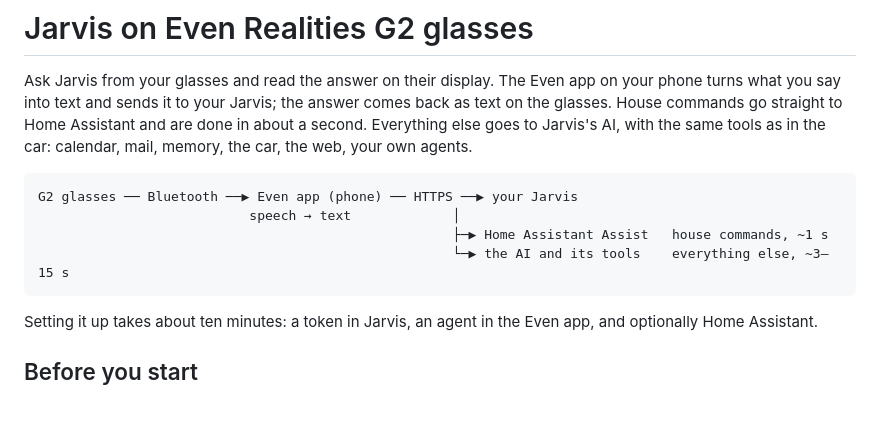
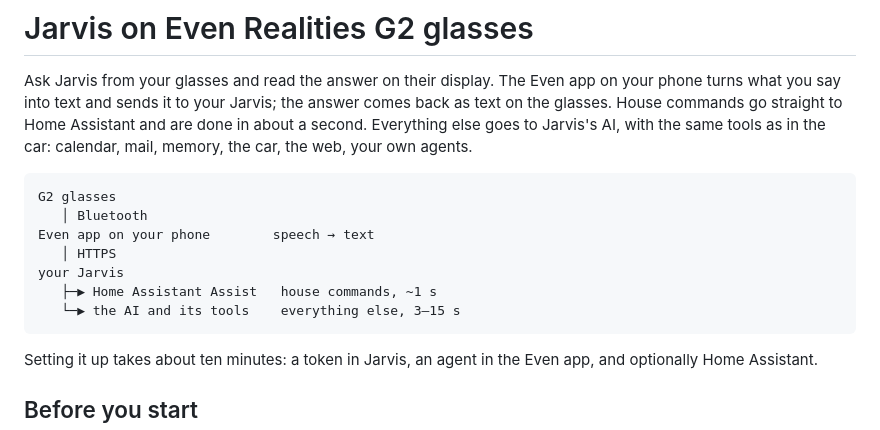
Before and after one commit to kucau0901/jarvis-voice-agent, a Markdown page: docs/even-g2.md, the part around the change. Drawn GitHub-style; blank space fills up the shorter version.

Commit message:
G2 guide: a diagram that fits a phone screen
Co-Authored-By: Claude Opus 5.5 <noreply@anthropic.com>

````diff
--- a/docs/even-g2.md
+++ b/docs/even-g2.md
@@ -8,10 +8,13 @@ Jarvis's AI, with the same tools as in the car: calendar, mail, memory, the
 car, the web, your own agents.
 
 ```
-G2 glasses ── Bluetooth ──▶ Even app (phone) ── HTTPS ──▶ your Jarvis
-                           speech → text             │
-                                                     ├─▶ Home Assistant Assist   house commands, ~1 s
-                                                     └─▶ the AI and its tools    everything else, ~3–15 s
+G2 glasses
+   │ Bluetooth
+Even app on your phone        speech → text
+   │ HTTPS
+your Jarvis
+   ├─▶ Home Assistant Assist   house commands, ~1 s
+   └─▶ the AI and its tools    everything else, 3–15 s
 ```
 
 Setting it up takes about ten minutes: a token in Jarvis, an agent in the
````
